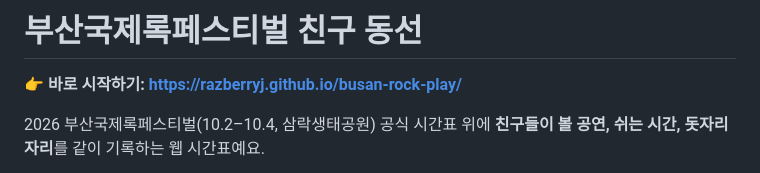
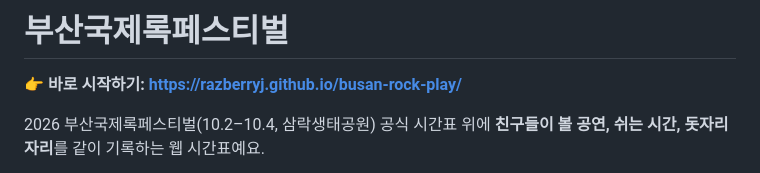
Before and after one commit to razberryJ/busan-rock-play, a Markdown page: README.md, the part around the change. GitHub-like rendering.

Commit message:
README 제목을 부산국제록페스티벌로 변경
Co-Authored-By: Claude Opus 5.5 <noreply@anthropic.com>

```diff
--- a/README.md
+++ b/README.md
@@ -1,4 +1,4 @@
-# 부산국제록페스티벌 친구 동선
+# 부산국제록페스티벌
 
 **👉 바로 시작하기: https://razberryj.github.io/busan-rock-play/**
 
```
